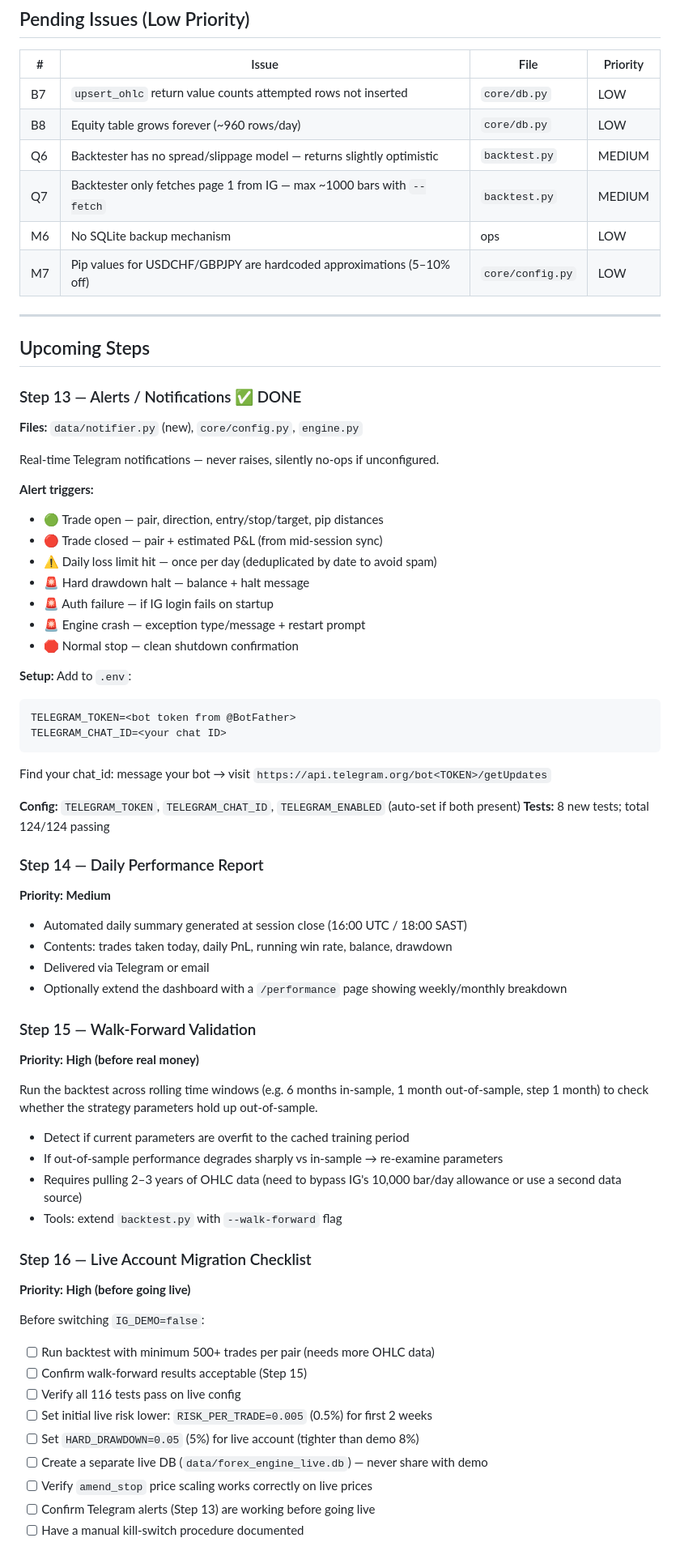
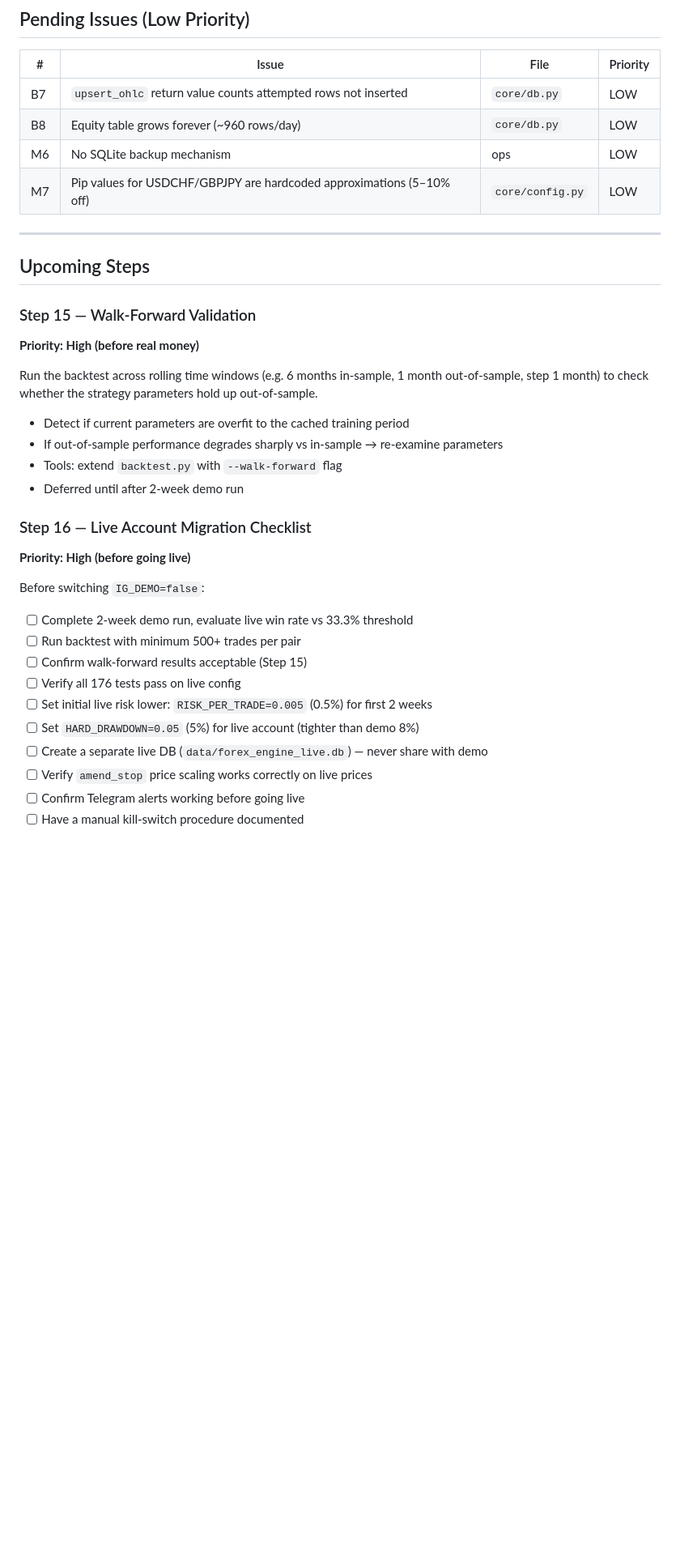
Before and after one commit to jdalberts/forex-engine, a Markdown page: memory/project_upgrade_roadmap.md, the part around one of its changes. Shown at 81% size. Rendered like a GitHub page; blank space fills up the shorter version.

````diff
--- a/memory/project_upgrade_roadmap.md
+++ b/memory/project_upgrade_roadmap.md
@@ -208,46 +289,12 @@ Yahoo Finance backtest (18 months, session-filtered, 2pip spread) shows **~21% w
 |---|-------|------|----------|
 | B7 | `upsert_ohlc` return value counts attempted rows not inserted | `core/db.py` | LOW |
 | B8 | Equity table grows forever (~960 rows/day) | `core/db.py` | LOW |
-| Q6 | Backtester has no spread/slippage model — returns slightly optimistic | `backtest.py` | MEDIUM |
-| Q7 | Backtester only fetches page 1 from IG — max ~1000 bars with `--fetch` | `backtest.py` | MEDIUM |
 | M6 | No SQLite backup mechanism | ops | LOW |
 | M7 | Pip values for USDCHF/GBPJPY are hardcoded approximations (5–10% off) | `core/config.py` | LOW |
 
 ---
 
 ## Upcoming Steps
-
-### Step 13 — Alerts / Notifications ✅ DONE
-**Files:** `data/notifier.py` (new), `core/config.py`, `engine.py`
-
-Real-time Telegram notifications — never raises, silently no-ops if unconfigured.
-
-**Alert triggers:**
-- 🟢 Trade open — pair, direction, entry/stop/target, pip distances
-- 🔴 Trade closed — pair + estimated P&L (from mid-session sync)
-- ⚠️ Daily loss limit hit — once per day (deduplicated by date to avoid spam)
-- 🚨 Hard drawdown halt — balance + halt message
-- 🚨 Auth failure — if IG login fails on startup
-- 🚨 Engine crash — exception type/message + restart prompt
-- 🛑 Normal stop — clean shutdown confirmation
-
-**Setup:** Add to `.env`:
-```
-TELEGRAM_TOKEN=<bot token from @BotFather>
-TELEGRAM_CHAT_ID=<your chat ID>
-```
-Find your chat_id: message your bot → visit `https://api.telegram.org/bot<TOKEN>/getUpdates`
-
-**Config:** `TELEGRAM_TOKEN`, `TELEGRAM_CHAT_ID`, `TELEGRAM_ENABLED` (auto-set if both present)
-**Tests:** 8 new tests; total 124/124 passing
-
-### Step 14 — Daily Performance Report
-**Priority: Medium**
-
-- Automated daily summary generated at session close (16:00 UTC / 18:00 SAST)
-- Contents: trades taken today, daily PnL, running win rate, balance, drawdown
-- Delivered via Telegram or email
-- Optionally extend the dashboard with a `/performance` page showing weekly/monthly breakdown
 
 ### Step 15 — Walk-Forward Validation
 **Priority: High (before real money)**
@@ -257,19 +304,20 @@ to check whether the strategy parameters hold up out-of-sample.
 
 - Detect if current parameters are overfit to the cached training period
 - If out-of-sample performance degrades sharply vs in-sample → re-examine parameters
-- Requires pulling 2–3 years of OHLC data (need to bypass IG's 10,000 bar/day allowance or use a second data source)
 - Tools: extend `backtest.py` with `--walk-forward` flag
+- Deferred until after 2-week demo run
 
 ### Step 16 — Live Account Migration Checklist
 **Priority: High (before going live)**
 
 Before switching `IG_DEMO=false`:
-- [ ] Run backtest with minimum 500+ trades per pair (needs more OHLC data)
+- [ ] Complete 2-week demo run, evaluate live win rate vs 33.3% threshold
+- [ ] Run backtest with minimum 500+ trades per pair
 - [ ] Confirm walk-forward results acceptable (Step 15)
-- [ ] Verify all 116 tests pass on live config
+- [ ] Verify all 176 tests pass on live config
 - [ ] Set initial live risk lower: `RISK_PER_TRADE=0.005` (0.5%) for first 2 weeks
 - [ ] Set `HARD_DRAWDOWN=0.05` (5%) for live account (tighter than demo 8%)
 - [ ] Create a separate live DB (`data/forex_engine_live.db`) — never share with demo
 - [ ] Verify `amend_stop` price scaling works correctly on live prices
-- [ ] Confirm Telegram alerts (Step 13) are working before going live
+- [ ] Confirm Telegram alerts working before going live
 - [ ] Have a manual kill-switch procedure documented
````
Also changed, not shown: other parts of memory/project_upgrade_roadmap.md (+95 -19 lines).
